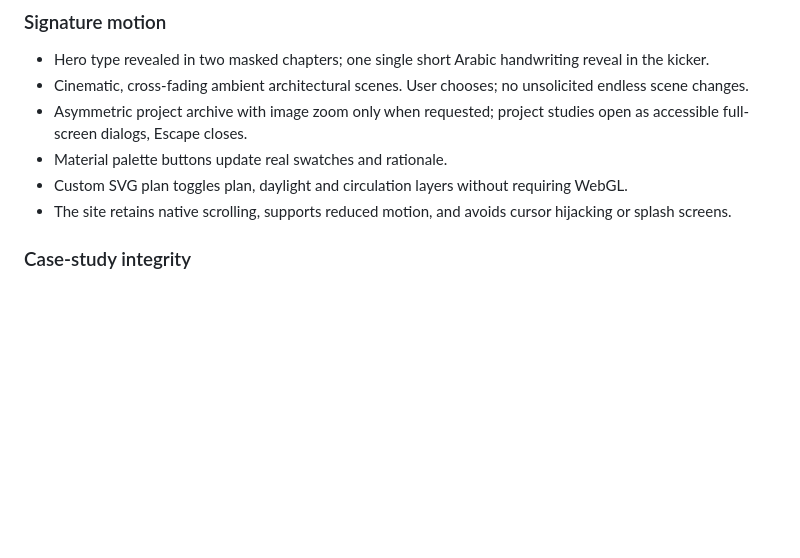
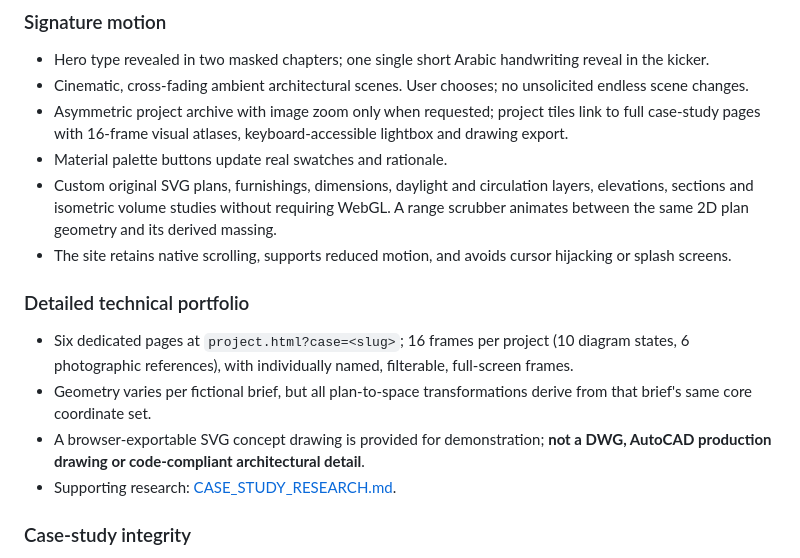
Before and after one commit to engatworks/client-showcase, a Markdown page: apps/atelier-08/BRAND.md, the part around the change. GitHub-like rendering; blank space fills up the shorter version.

Commit message:
docs(rehab-haider): document 96-frame project atlas and remove obsolete gallery modal

```diff
--- a/apps/atelier-08/BRAND.md
+++ b/apps/atelier-08/BRAND.md
@@ -33,10 +33,16 @@ The threshold is the place where architecture becomes experience: from street to
 ### Signature motion
 - Hero type revealed in two masked chapters; one single short Arabic handwriting reveal in the kicker.
 - Cinematic, cross-fading ambient architectural scenes. User chooses; no unsolicited endless scene changes.
-- Asymmetric project archive with image zoom only when requested; project studies open as accessible full-screen dialogs, Escape closes.
+- Asymmetric project archive with image zoom only when requested; project tiles link to full case-study pages with 16-frame visual atlases, keyboard-accessible lightbox and drawing export.
 - Material palette buttons update real swatches and rationale.
-- Custom SVG plan toggles plan, daylight and circulation layers without requiring WebGL.
+- Custom original SVG plans, furnishings, dimensions, daylight and circulation layers, elevations, sections and isometric volume studies without requiring WebGL. A range scrubber animates between the same 2D plan geometry and its derived massing.
 - The site retains native scrolling, supports reduced motion, and avoids cursor hijacking or splash screens.
+
+### Detailed technical portfolio
+- Six dedicated pages at `project.html?case=<slug>`; 16 frames per project (10 diagram states, 6 photographic references), with individually named, filterable, full-screen frames.
+- Geometry varies per fictional brief, but all plan-to-space transformations derive from that brief's same core coordinate set.
+- A browser-exportable SVG concept drawing is provided for demonstration; **not a DWG, AutoCAD production drawing or code-compliant architectural detail**.
+- Supporting research: [CASE_STUDY_RESEARCH.md](CASE_STUDY_RESEARCH.md).
 
 ### Case-study integrity
 All six case studies are explicitly **fictional concepts**. The photos are *reference photography*, not owned renders, not depictions of actual Rehab Haider commissions. Dimensions and locations are illustrative study metadata. **Do not claim constructed buildings, years of experience, licenses, genuine client reviews, awards, team credentials or project results** unless independently documented. Original plans / circulation overlays are schematic design illustrations, not buildable construction drawings.
```
